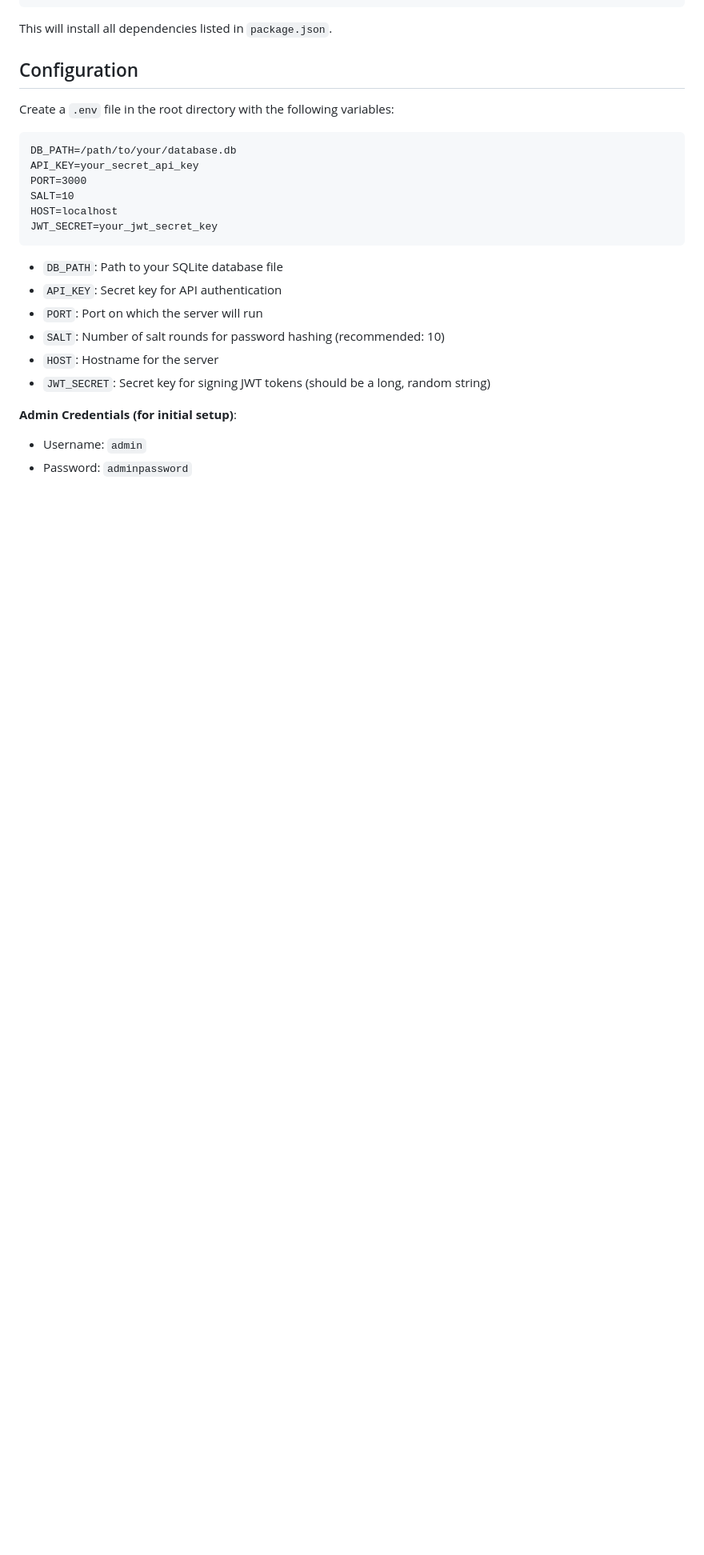
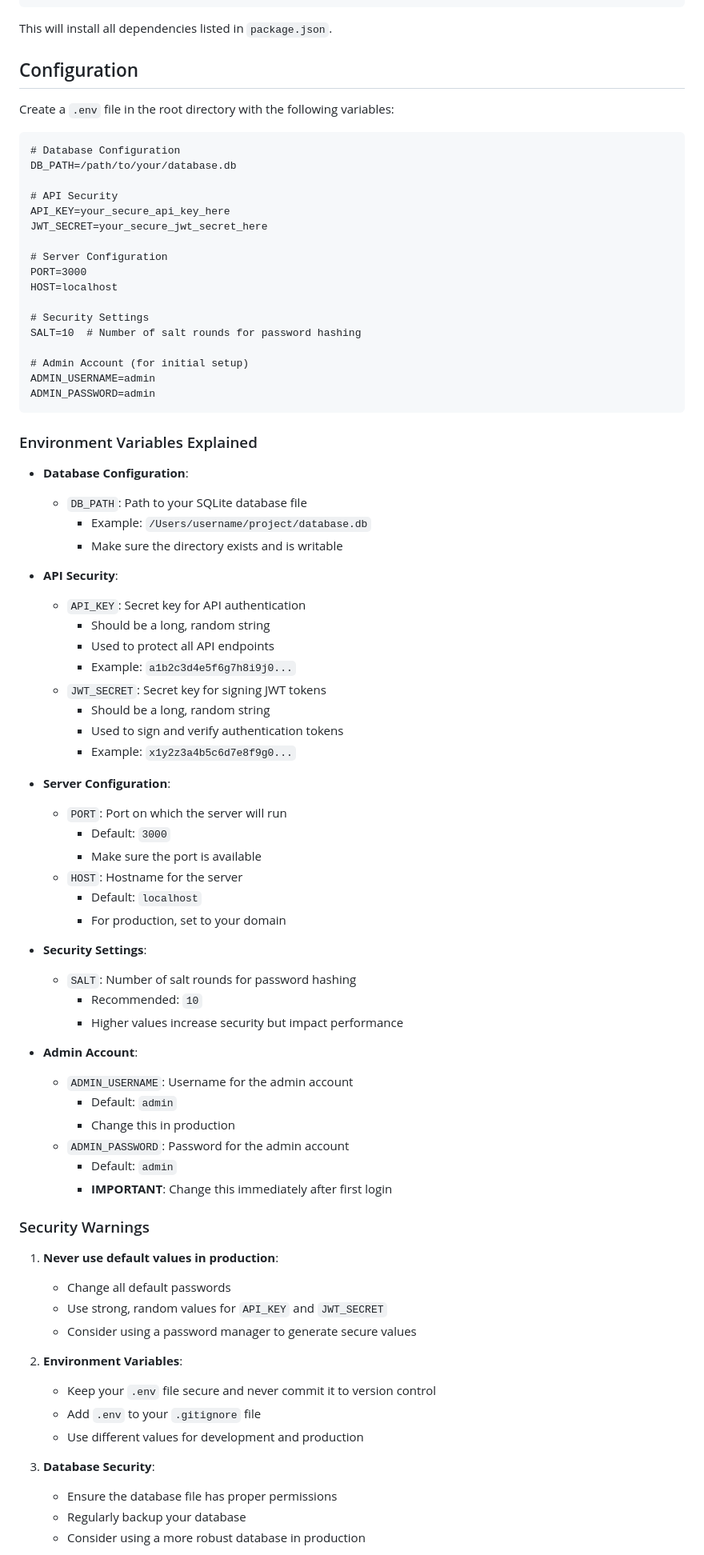
Before and after one commit to apptrackit/trackit-backend, a Markdown page: README.md, the part around one of its changes. Shown at 80% size. GitHub-like rendering; blank space fills up the shorter version.

Commit message:
better readme

````diff
--- a/README.md
+++ b/README.md
@@ -27,21 +27,77 @@ This will install all dependencies listed in `package.json`.
 Create a `.env` file in the root directory with the following variables:
 
 ```
+# Database Configuration
 DB_PATH=/path/to/your/database.db
-API_KEY=your_secret_api_key
+
+# API Security
+API_KEY=your_secure_api_key_here
+JWT_SECRET=your_secure_jwt_secret_here
+
+# Server Configuration
 PORT=3000
-SALT=10
 HOST=localhost
-JWT_SECRET=your_jwt_secret_key
+
+# Security Settings
+SALT=10  # Number of salt rounds for password hashing
+
+# Admin Account (for initial setup)
+ADMIN_USERNAME=admin
+ADMIN_PASSWORD=admin
 ```
 
-- `DB_PATH`: Path to your SQLite database file
-- `API_KEY`: Secret key for API authentication
-- `PORT`: Port on which the server will run
-- `SALT`: Number of salt rounds for password hashing (recommended: 10)
-- `HOST`: Hostname for the server
-- `JWT_SECRET`: Secret key for signing JWT tokens (should be a long, random string)
+### Environment Variables Explained
 
-**Admin Credentials (for initial setup)**:
-- Username: `admin`
-- Password: `adminpassword`
+- **Database Configuration**:
+  - `DB_PATH`: Path to your SQLite database file
+    - Example: `/Users/username/project/database.db`
+    - Make sure the directory exists and is writable
+
+- **API Security**:
+  - `API_KEY`: Secret key for API authentication
+    - Should be a long, random string
+    - Used to protect all API endpoints
+    - Example: `a1b2c3d4e5f6g7h8i9j0...`
+  - `JWT_SECRET`: Secret key for signing JWT tokens
+    - Should be a long, random string
+    - Used to sign and verify authentication tokens
+    - Example: `x1y2z3a4b5c6d7e8f9g0...`
+
+- **Server Configuration**:
+  - `PORT`: Port on which the server will run
+    - Default: `3000`
+    - Make sure the port is available
+  - `HOST`: Hostname for the server
+    - Default: `localhost`
+    - For production, set to your domain
+
+- **Security Settings**:
+  - `SALT`: Number of salt rounds for password hashing
+    - Recommended: `10`
+    - Higher values increase security but impact performance
+
+- **Admin Account**:
+  - `ADMIN_USERNAME`: Username for the admin account
+    - Default: `admin`
+    - Change this in production
+  - `ADMIN_PASSWORD`: Password for the admin account
+    - Default: `admin`
+    - **IMPORTANT**: Change this immediately after first login
+
+### Security Warnings
+
+1. **Never use default values in production**:
+   - Change all default passwords
+   - Use strong, random values for `API_KEY` and `JWT_SECRET`
+   - Consider using a password manager to generate secure values
+
+2. **Environment Variables**:
+   - Keep your `.env` file secure and never commit it to version control
+   - Add `.env` to your `.gitignore` file
+   - Use different values for development and production
+
+3. **Database Security**:
+   - Ensure the database file has proper permissions
+   - Regularly backup your database
+   - Consider using a more robust database in production
+
````
Also changed, not shown: other parts of README.md (+19 -0 lines).
